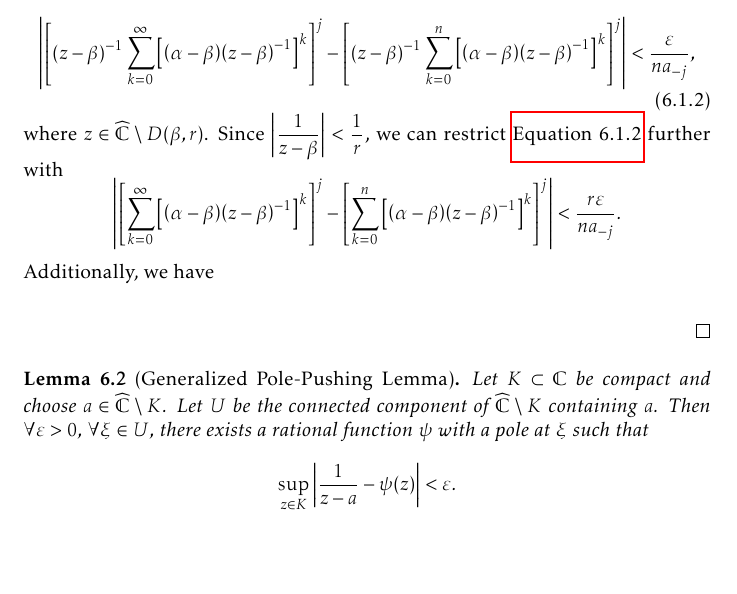
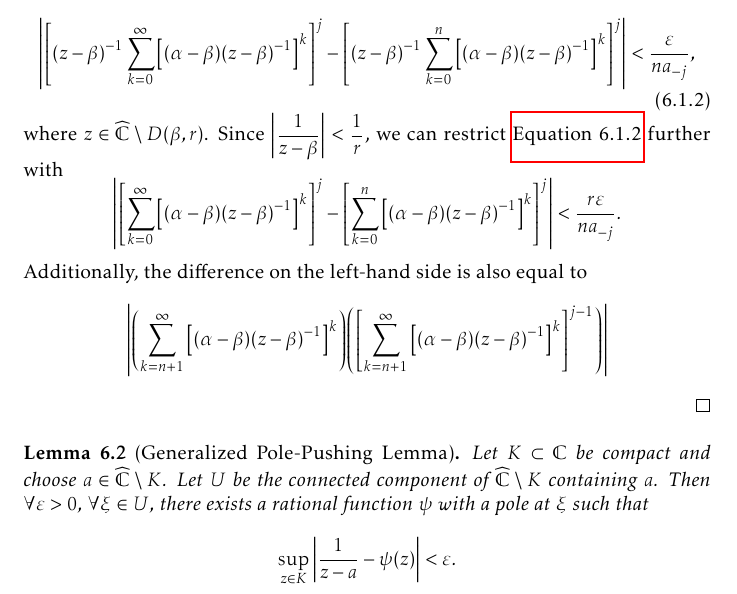
Before and after one commit to slipperking/complex-analysis-latex, a LaTeX document (main.tex): part of page 142 of 179, cut so that both start at the same text, the shorter picture padded with empty space. Compiled offline with pdfLaTeX.

Commit message:
overleaf_to_git (Sat Sep  6 11:29:07 2025 -0700): update main.tex from r21111 to r21112

```diff
--- a/main.tex
+++ b/main.tex
@@ -3317,7 +3317,7 @@ In its full generality, we will now apply a technique to \textit{push} a pole to
     \begin{equation}
         \abs{\qty[(z-\beta)^{-1}\sum_{k=0}^\infty\qty[\qty(\alpha-\beta)\qty(z-\beta)^{-1}]^k]^j-\qty[(z-\beta)^{-1}\sum_{k=0}^n\qty[\qty(\alpha-\beta)\qty(z-\beta)^{-1}]^k]^j}<\frac{\varepsilon}{na_{-j}},\label{eq:simplepolepushing_uniformboundassumption}
     \end{equation} where \(z\in\extcomplex\setminus D(\beta,r)\). Since \(\abs{\frac{1}{z-\beta}}<\frac{1}{r}\), we can restrict \autoref{eq:simplepolepushing_uniformboundassumption} further with \[\abs{\qty[\sum_{k=0}^\infty\qty[\qty(\alpha-\beta)\qty(z-\beta)^{-1}]^k]^j-\qty[\sum_{k=0}^n\qty[\qty(\alpha-\beta)\qty(z-\beta)^{-1}]^k]^j}<\frac{r\varepsilon}{na_{-j}}.\]
-    Additionally, we have \[\]
+    Additionally, the difference on the left-hand side is also equal to \[\abs{\qty(\sum_{k=n+1}^\infty\qty[(\alpha-\beta)\qty(z-\beta)^{-1}]^k)\qty(\qty[\sum_{k=n+1}^\infty\qty[(\alpha-\beta)\qty(z-\beta)^{-1}]^k]^{j-1})}\]
 \end{proof}
 \begin{lemma}[Generalized Pole-Pushing Lemma]\label{lemma:generalpolepushing}
     Let \(K\subset\mathbb{C}\) be compact and choose \(a\in\extcomplex\setminus K\). Let \(U\) be the connected component of \(\extcomplex\setminus K\) containing \(a\). Then \(\forall\varepsilon>0\), \(\forall\xi\in U\), there exists a rational function \(\psi\) with a pole at \(\xi\) such that \[\sup_{z\in K}\abs{\frac{1}{z-a}-\psi(z)}<\varepsilon.\]
```
